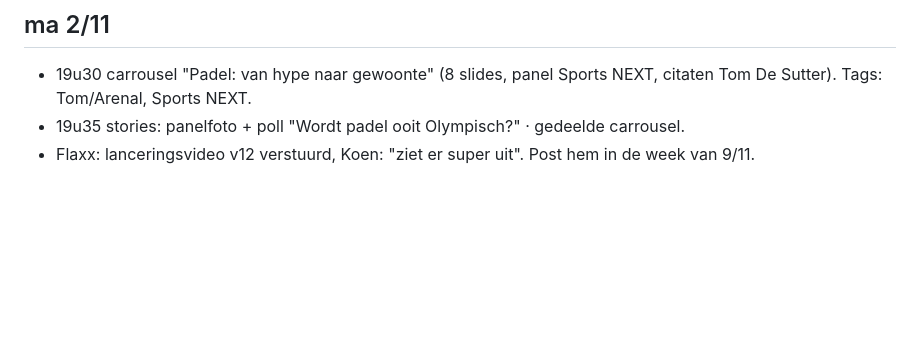
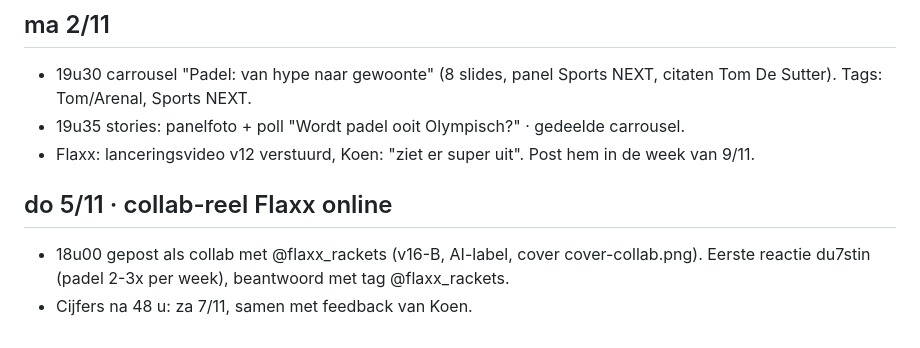
Before and after one commit to JariVB/Sportgrowth-content-hub, a Markdown page: instagram/log.md, the part around the change. GitHub-like rendering; blank space fills up the shorter version.

Commit message:
Log: collab online
Co-Authored-By: Claude Opus 5.5 <noreply@anthropic.com>
Claude-Session: https://claude.ai/code/session_01QkSWZzWLTduRQtPp2zathG

```diff
--- a/instagram/log.md
+++ b/instagram/log.md
@@ -67,3 +67,7 @@ Batch 1-3 (screenshots + berichten aan 15 sportzaken), de statistieken van het v
 - 19u30 carrousel "Padel: van hype naar gewoonte" (8 slides, panel Sports NEXT, citaten Tom De Sutter). Tags: Tom/Arenal, Sports NEXT.
 - 19u35 stories: panelfoto + poll "Wordt padel ooit Olympisch?" · gedeelde carrousel.
 - Flaxx: lanceringsvideo v12 verstuurd, Koen: "ziet er super uit". Post hem in de week van 9/11.
+
+## do 5/11 · collab-reel Flaxx online
+- 18u00 gepost als collab met @flaxx_rackets (v16-B, AI-label, cover cover-collab.png). Eerste reactie du7stin (padel 2-3x per week), beantwoord met tag @flaxx_rackets.
+- Cijfers na 48 u: za 7/11, samen met feedback van Koen.
```
